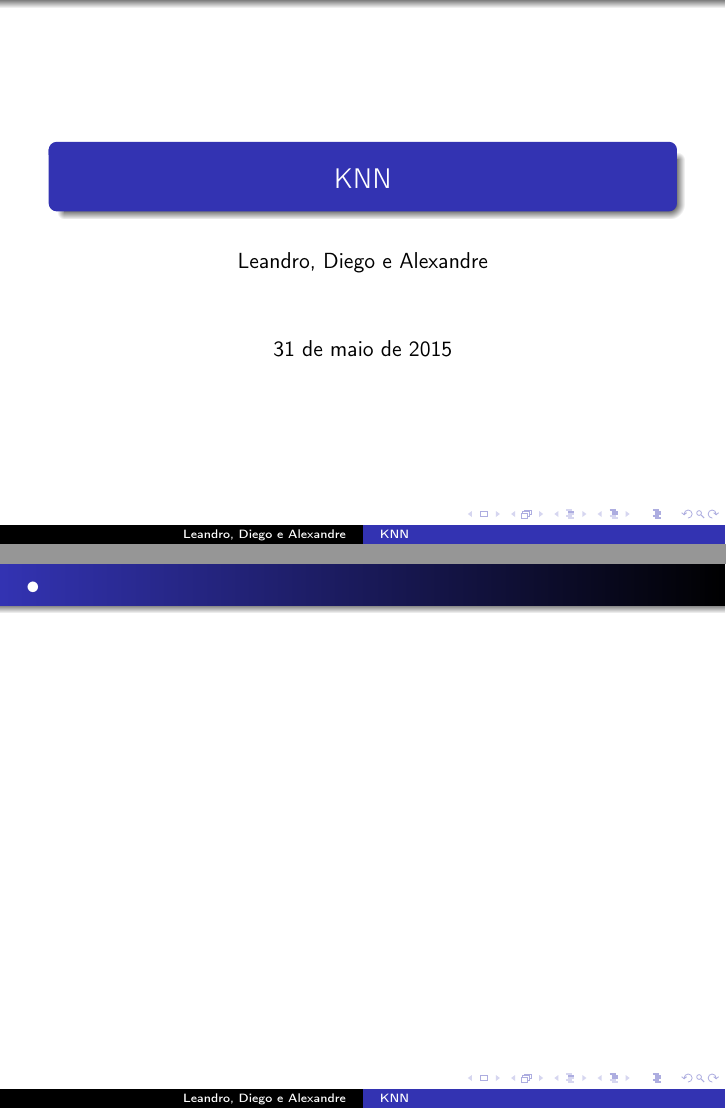
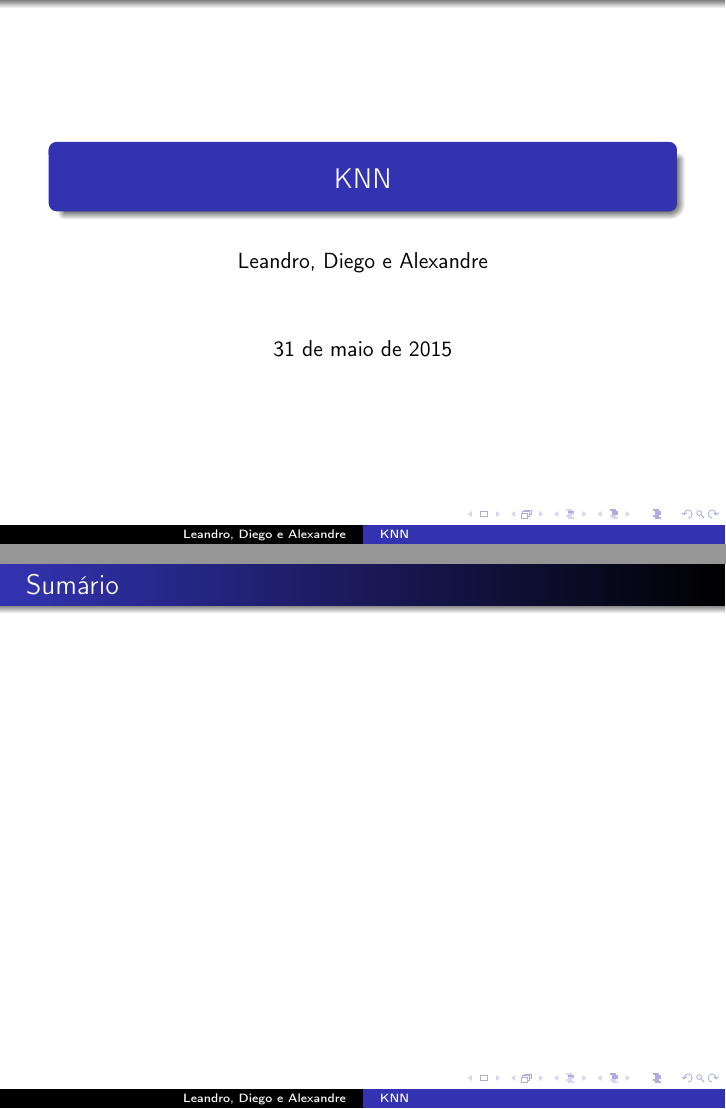
Before and after one commit to alexandre-costa-81/KNN, LaTeX slides (apresentacao/knn.tex): pages 1 and 2 of 2, joined at a grey line. Compiled offline with pdfLaTeX.

Commit message:
iniciando sumario

```diff
--- a/apresentacao/knn.tex
+++ b/apresentacao/knn.tex
@@ -25,7 +25,7 @@
 %\tableofcontents
 %\end{frame}
 
-\begin{frame}{•}
+\begin{frame}{Sumário}
 
 \end{frame}
 
```
